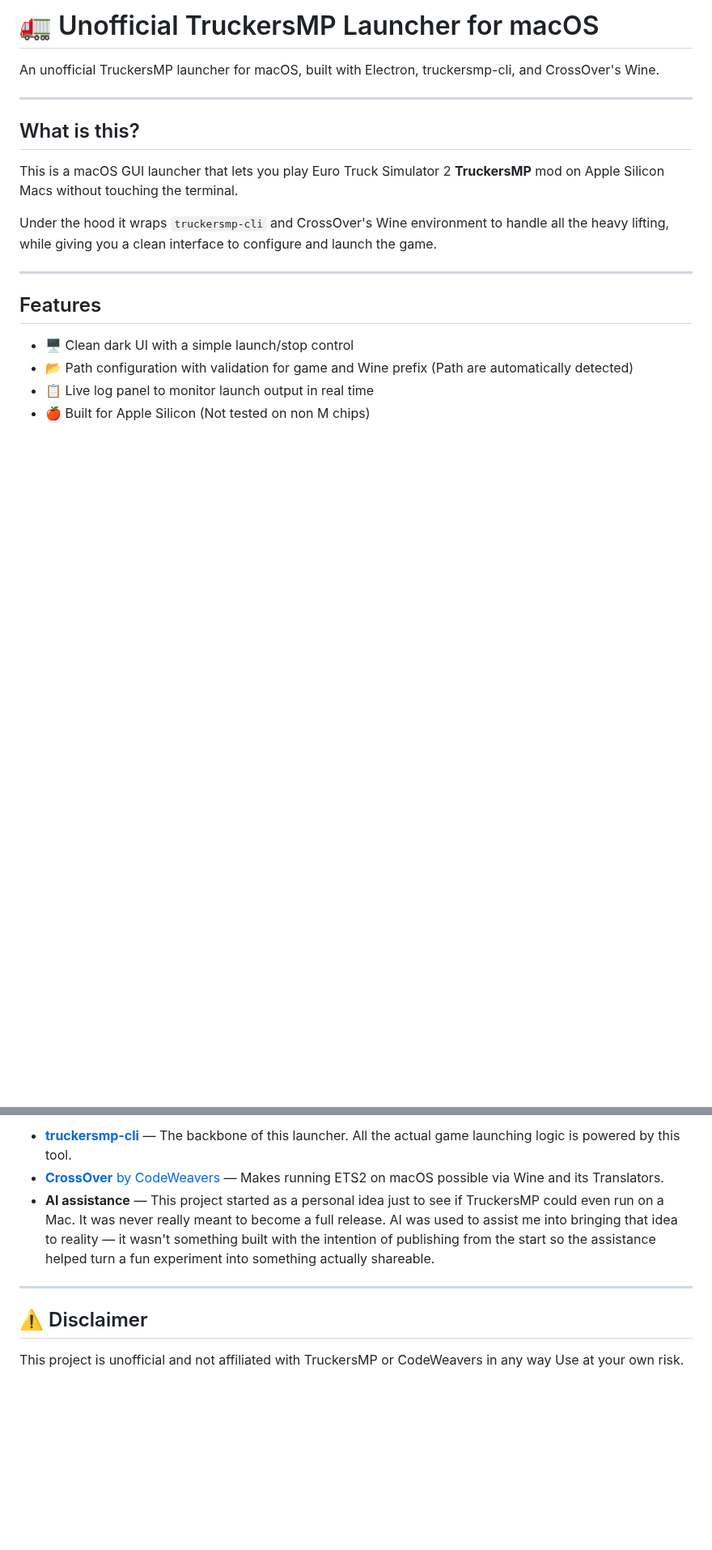
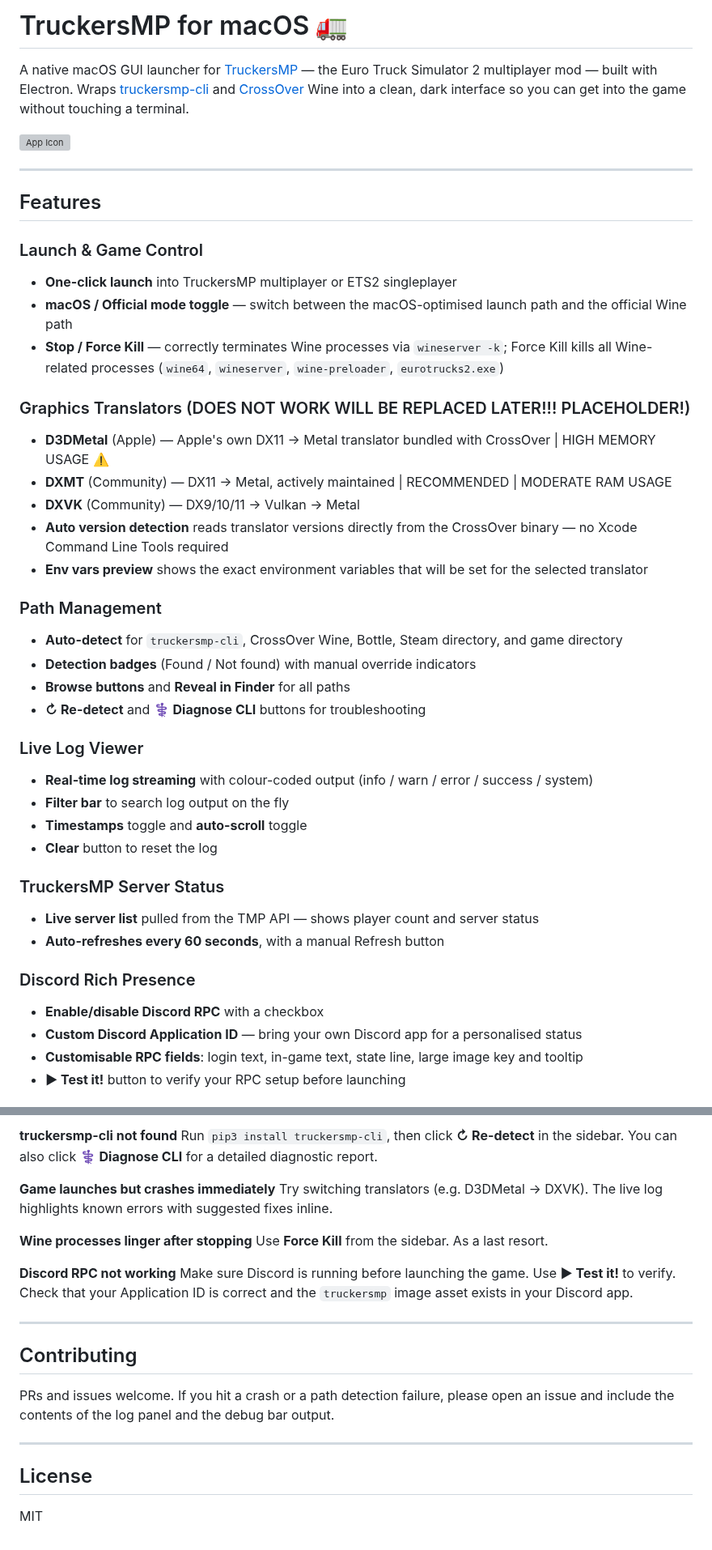
Before and after one commit to nohero765/truckersmp-macos, a Markdown page: README.md, 2 parts joined by grey strips. Shown at 81% size. GitHub-like rendering; blank space fills up the shorter version; grey boxes are pictures that could not be loaded.

```diff
--- a/README.md
+++ b/README.md
@@ -1,20 +1,44 @@
-# 🚛 Unofficial TruckersMP Launcher for macOS
+# TruckersMP for macOS 🚛
 
-An unofficial TruckersMP launcher for macOS, built with Electron, truckersmp-cli, and CrossOver's Wine.
+A native macOS GUI launcher for [TruckersMP](https://truckersmp.com) — the Euro Truck Simulator 2 multiplayer mod — built with Electron. Wraps [truckersmp-cli](https://github.com/truckersmp-cli/truckersmp-cli) and [CrossOver](https://www.codeweavers.com/crossover) Wine into a clean, dark interface so you can get into the game without touching a terminal.
 
----
-
-## What is this?
-
-This is a macOS GUI launcher that lets you play Euro Truck Simulator 2 **TruckersMP** mod on Apple Silicon Macs without touching the terminal.
-
-Under the hood it wraps `truckersmp-cli` and CrossOver's Wine environment to handle all the heavy lifting, while giving you a clean interface to configure and launch the game.
+![App Icon](icon.png)
 
 ---
 
 ## Features
 
-- 🖥️ Clean dark UI with a simple launch/stop control
-- 📂 Path configuration with validation for game and Wine prefix (Path are automatically detected)
-- 📋 Live log panel to monitor launch output in real time
-- 🍎 Built for Apple Silicon (Not tested on non M chips)
+### Launch & Game Control
+- **One-click launch** into TruckersMP multiplayer or ETS2 singleplayer
+- **macOS / Official mode toggle** — switch between the macOS-optimised launch path and the official Wine path
+- **Stop / Force Kill** — correctly terminates Wine processes via `wineserver -k`; Force Kill kills all Wine-related processes (`wine64`, `wineserver`, `wine-preloader`, `eurotrucks2.exe`)
+
+### Graphics Translators (DOES NOT WORK WILL BE REPLACED LATER!!! PLACEHOLDER!)
+- **D3DMetal** (Apple) — Apple's own DX11 → Metal translator bundled with CrossOver | HIGH MEMORY USAGE ⚠️
+- **DXMT** (Community) — DX11 → Metal, actively maintained | RECOMMENDED | MODERATE RAM USAGE
+- **DXVK** (Community) — DX9/10/11 → Vulkan → Metal
+- **Auto version detection** reads translator versions directly from the CrossOver binary — no Xcode Command Line Tools required
+- **Env vars preview** shows the exact environment variables that will be set for the selected translator
+
+### Path Management
+- **Auto-detect** for `truckersmp-cli`, CrossOver Wine, Bottle, Steam directory, and game directory
+- **Detection badges** (Found / Not found) with manual override indicators
+- **Browse buttons** and **Reveal in Finder** for all paths
+- **↻ Re-detect** and **⚕ Diagnose CLI** buttons for troubleshooting
+
+### Live Log Viewer
+- **Real-time log streaming** with colour-coded output (info / warn / error / success / system)
+- **Filter bar** to search log output on the fly
+- **Timestamps** toggle and **auto-scroll** toggle
+- **Clear** button to reset the log
+
+### TruckersMP Server Status
+- **Live server list** pulled from the TMP API — shows player count and server status
+- **Auto-refreshes every 60 seconds**, with a manual Refresh button
+
+### Discord Rich Presence
+- **Enable/disable Discord RPC** with a checkbox
+- **Custom Discord Application ID** — bring your own Discord app for a personalised status
+- **Customisable RPC fields**: login text, in-game text, state line, large image key and tooltip
+- **▶ Test it!** button to verify your RPC setup before launching
+
@@ -70,10 +109,25 @@ The launcher acts as a graphical front-end for `truckersmp-cli`. When you hit la
 
-- [**truckersmp-cli**](https://github.com/truckersmp-cli/truckersmp-cli) — The backbone of this launcher. All the actual game launching logic is powered by this tool.
-- [**CrossOver** by CodeWeavers](https://www.codeweavers.com/crossover) — Makes running ETS2 on macOS possible via Wine and its Translators.
-- **AI assistance** — This project started as a personal idea just to see if TruckersMP could even run on a Mac. It was never really meant to become a full release. AI was used to assist me into bringing that idea to reality — it wasn't something built with the intention of publishing from the start so the assistance helped turn a fun experiment into something actually shareable.
+**truckersmp-cli not found**
+Run `pip3 install truckersmp-cli`, then click **↻ Re-detect** in the sidebar. You can also click **⚕ Diagnose CLI** for a detailed diagnostic report.
+
+**Game launches but crashes immediately**
+Try switching translators (e.g. D3DMetal → DXVK). The live log highlights known errors with suggested fixes inline.
+
+**Wine processes linger after stopping**
+Use **Force Kill** from the sidebar. As a last resort.
+
+**Discord RPC not working**
+Make sure Discord is running before launching the game. Use **▶ Test it!** to verify. Check that your Application ID is correct and the `truckersmp` image asset exists in your Discord app.
 
 ---
 
-## ⚠️ Disclaimer
 
-This project is unofficial and not affiliated with TruckersMP or CodeWeavers in any way Use at your own risk.
+## Contributing
+
+PRs and issues welcome. If you hit a crash or a path detection failure, please open an issue and include the contents of the log panel and the debug bar output.
+
+---
+
+## License
+
+MIT
```
Also changed, not shown: other parts of README.md (+48 -33 lines).
